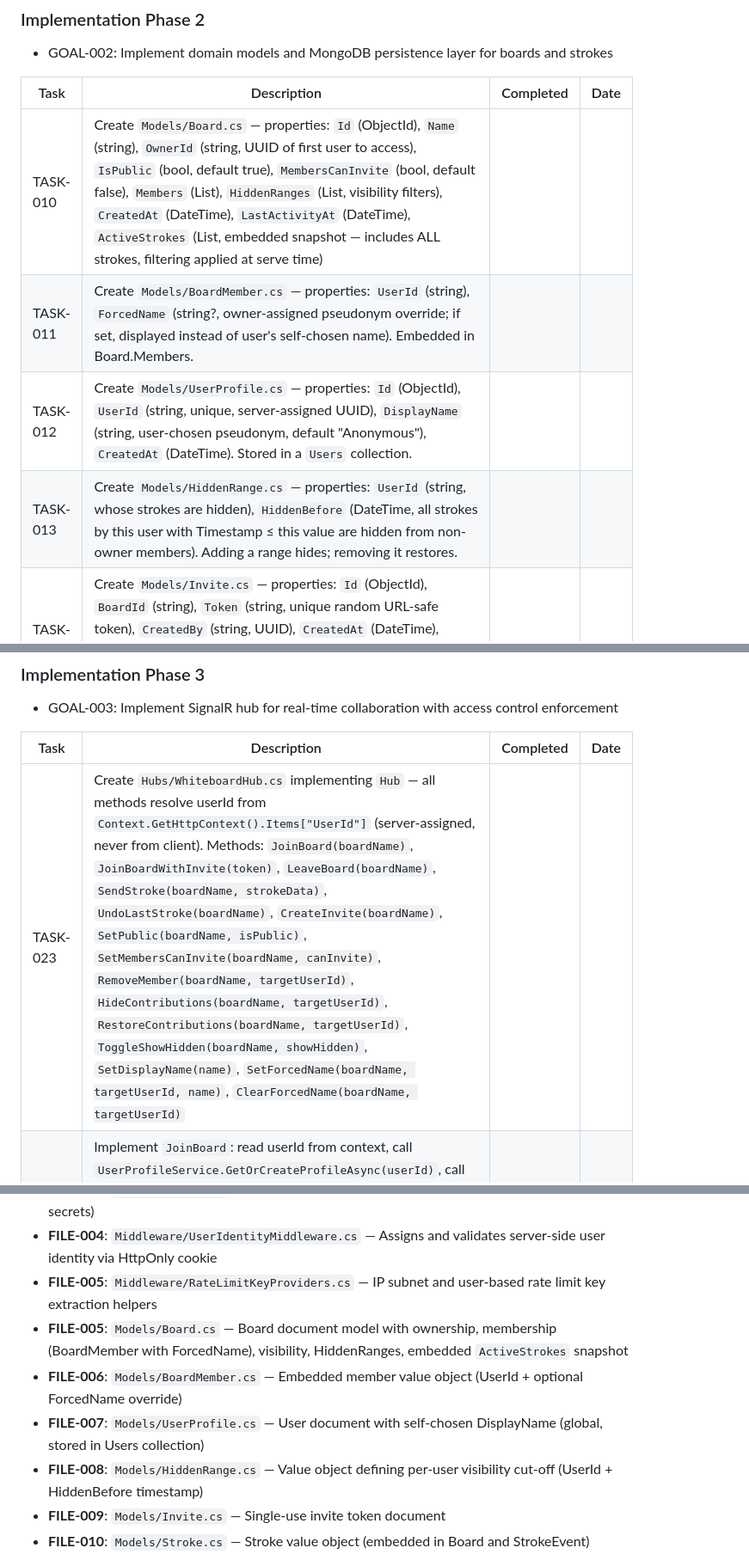
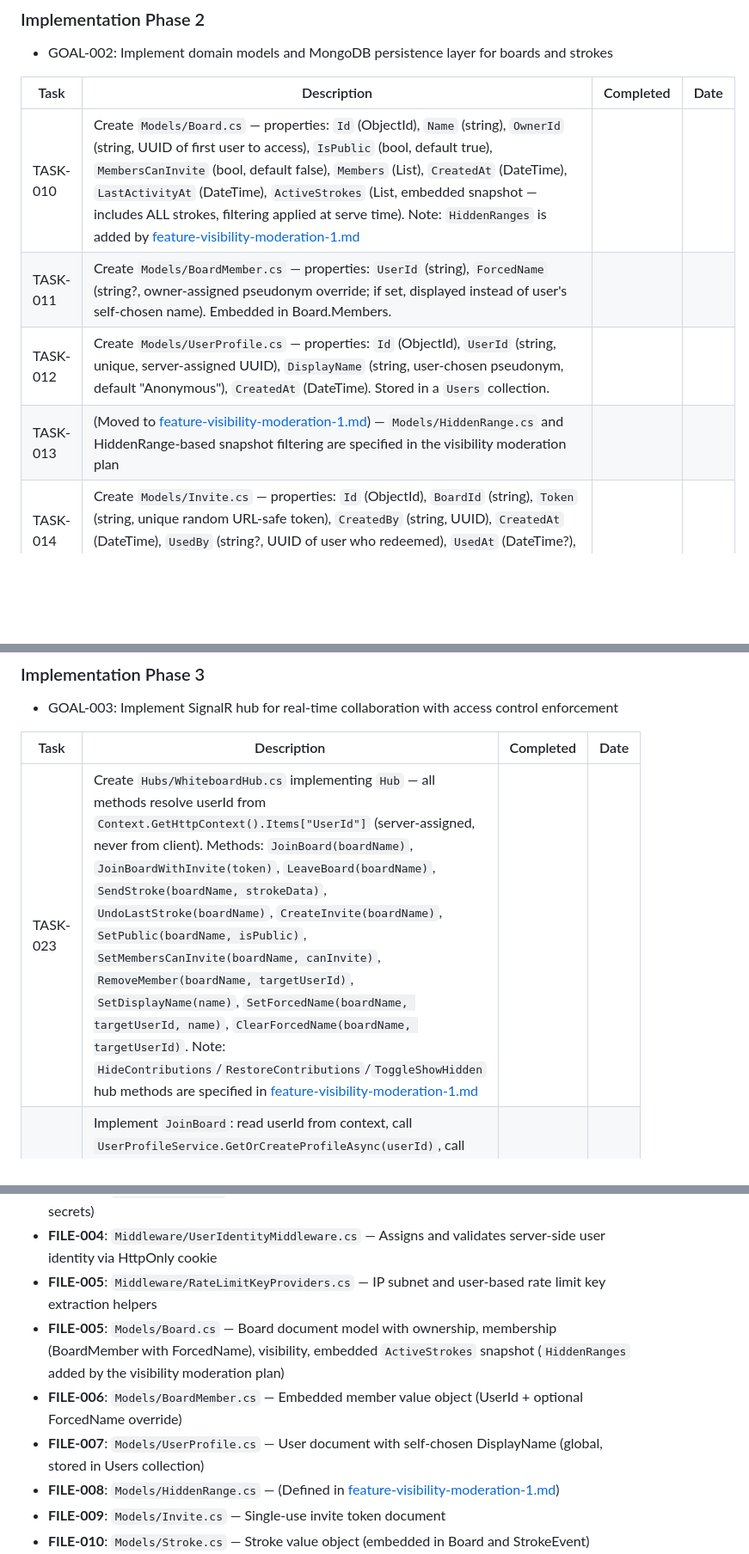
Before and after one commit to basilevs/canvas, a Markdown page: plan/feature-collaborative-whiteboard-1.md, 3 parts joined by grey strips. Shown at 86% size. Drawn GitHub-style; blank space fills up the shorter version.

```diff
--- a/plan/feature-collaborative-whiteboard-1.md
+++ b/plan/feature-collaborative-whiteboard-1.md
@@ -74,10 +72,10 @@ Technology demonstrator of ASP.NET Core and MongoDB implementing a collaborative
 
 | Task | Description | Completed | Date |
 |------|-------------|-----------|------|
-| TASK-010 | Create `Models/Board.cs` — properties: `Id` (ObjectId), `Name` (string), `OwnerId` (string, UUID of first user to access), `IsPublic` (bool, default true), `MembersCanInvite` (bool, default false), `Members` (List<BoardMember>), `HiddenRanges` (List<HiddenRange>, visibility filters), `CreatedAt` (DateTime), `LastActivityAt` (DateTime), `ActiveStrokes` (List<Stroke>, embedded snapshot — includes ALL strokes, filtering applied at serve time) | | |
+| TASK-010 | Create `Models/Board.cs` — properties: `Id` (ObjectId), `Name` (string), `OwnerId` (string, UUID of first user to access), `IsPublic` (bool, default true), `MembersCanInvite` (bool, default false), `Members` (List<BoardMember>), `CreatedAt` (DateTime), `LastActivityAt` (DateTime), `ActiveStrokes` (List<Stroke>, embedded snapshot — includes ALL strokes, filtering applied at serve time). Note: `HiddenRanges` is added by [feature-visibility-moderation-1.md](./feature-visibility-moderation-1.md) | | |
 | TASK-011 | Create `Models/BoardMember.cs` — properties: `UserId` (string), `ForcedName` (string?, owner-assigned pseudonym override; if set, displayed instead of user's self-chosen name). Embedded in Board.Members. | | |
 | TASK-012 | Create `Models/UserProfile.cs` — properties: `Id` (ObjectId), `UserId` (string, unique, server-assigned UUID), `DisplayName` (string, user-chosen pseudonym, default "Anonymous"), `CreatedAt` (DateTime). Stored in a `Users` collection. | | |
-| TASK-013 | Create `Models/HiddenRange.cs` — properties: `UserId` (string, whose strokes are hidden), `HiddenBefore` (DateTime, all strokes by this user with Timestamp ≤ this value are hidden from non-owner members). Adding a range hides; removing it restores. | | |
+| TASK-013 | (Moved to [feature-visibility-moderation-1.md](./feature-visibility-moderation-1.md)) — `Models/HiddenRange.cs` and HiddenRange-based snapshot filtering are specified in the visibility moderation plan | | |
 | TASK-014 | Create `Models/Invite.cs` — properties: `Id` (ObjectId), `BoardId` (string), `Token` (string, unique random URL-safe token), `CreatedBy` (string, UUID), `CreatedAt` (DateTime), `UsedBy` (string?, UUID of user who redeemed), `UsedAt` (DateTime?), `IsUsed` (bool, default false). Single-use: once redeemed, cannot be used again. | | |
 | TASK-015 | Create `Models/Stroke.cs` — properties: `Id` (ObjectId), `BoardId` (string), `UserId` (string), `Points` (List<Point>), `Color` (string), `Width` (float), `Timestamp` (DateTime, server-assigned UTC time when stroke was received), `Duration` (long, milliseconds from first point to last point in the stroke as measured by client), `SequenceNumber` (long). | | |
 | TASK-016 | Create `Models/StrokeEvent.cs` — properties: `Id` (ObjectId), `BoardId` (string), `Type` (enum: `Add`/`Remove`), `Stroke` (Stroke, the stroke added or removed), `UserId` (string), `Timestamp` (DateTime), `SequenceNumber` (long). Append-only event log for history replay and undo. | | |
@@ -94,7 +92,7 @@ Technology demonstrator of ASP.NET Core and MongoDB implementing a collaborative
 
 | Task | Description | Completed | Date |
 |------|-------------|-----------|------|
-| TASK-023 | Create `Hubs/WhiteboardHub.cs` implementing `Hub` — all methods resolve userId from `Context.GetHttpContext().Items["UserId"]` (server-assigned, never from client). Methods: `JoinBoard(boardName)`, `JoinBoardWithInvite(token)`, `LeaveBoard(boardName)`, `SendStroke(boardName, strokeData)`, `UndoLastStroke(boardName)`, `CreateInvite(boardName)`, `SetPublic(boardName, isPublic)`, `SetMembersCanInvite(boardName, canInvite)`, `RemoveMember(boardName, targetUserId)`, `HideContributions(boardName, targetUserId)`, `RestoreContributions(boardName, targetUserId)`, `ToggleShowHidden(boardName, showHidden)`, `SetDisplayName(name)`, `SetForcedName(boardName, targetUserId, name)`, `ClearForcedName(boardName, targetUserId)` | | |
+| TASK-023 | Create `Hubs/WhiteboardHub.cs` implementing `Hub` — all methods resolve userId from `Context.GetHttpContext().Items["UserId"]` (server-assigned, never from client). Methods: `JoinBoard(boardName)`, `JoinBoardWithInvite(token)`, `LeaveBoard(boardName)`, `SendStroke(boardName, strokeData)`, `UndoLastStroke(boardName)`, `CreateInvite(boardName)`, `SetPublic(boardName, isPublic)`, `SetMembersCanInvite(boardName, canInvite)`, `RemoveMember(boardName, targetUserId)`, `SetDisplayName(name)`, `SetForcedName(boardName, targetUserId, name)`, `ClearForcedName(boardName, targetUserId)`. Note: `HideContributions`/`RestoreContributions`/`ToggleShowHidden` hub methods are specified in [feature-visibility-moderation-1.md](./feature-visibility-moderation-1.md) | | |
 | TASK-024 | Implement `JoinBoard`: read userId from context, call `UserProfileService.GetOrCreateProfileAsync(userId)`, call `GetOrCreateBoardAsync(name, userId)` (first caller becomes owner+member). If board is private, verify `IsMemberAsync` — reject with `AccessDenied`. If public, auto-add as member. Send filtered snapshot + member list with resolved names to caller, broadcast `UserJoined(userId, displayName)` to group. | | |
 | TASK-025 | Implement `JoinBoardWithInvite`: read userId from context, call `InviteService.RedeemInviteAsync(token, userId)` — if successful, add user as member, join group, send filtered snapshot + member list. If token invalid/used, return `InvalidInvite` error. | | |
 | TASK-026 | Implement `SendStroke`: verify caller is a member, validate stroke data, add to snapshot, append event, broadcast to group | | |
@@ -172,10 +168,10 @@ Technology demonstrator of ASP.NET Core and MongoDB implementing a collaborative
 - **FILE-003**: `appsettings.json` — Add MongoDB database name and rate limit configuration (no secrets)
 - **FILE-004**: `Middleware/UserIdentityMiddleware.cs` — Assigns and validates server-side user identity via HttpOnly cookie
 - **FILE-005**: `Middleware/RateLimitKeyProviders.cs` — IP subnet and user-based rate limit key extraction helpers
-- **FILE-005**: `Models/Board.cs` — Board document model with ownership, membership (BoardMember with ForcedName), visibility, HiddenRanges, embedded `ActiveStrokes` snapshot
+- **FILE-005**: `Models/Board.cs` — Board document model with ownership, membership (BoardMember with ForcedName), visibility, embedded `ActiveStrokes` snapshot (`HiddenRanges` added by the visibility moderation plan)
 - **FILE-006**: `Models/BoardMember.cs` — Embedded member value object (UserId + optional ForcedName override)
 - **FILE-007**: `Models/UserProfile.cs` — User document with self-chosen DisplayName (global, stored in Users collection)
-- **FILE-008**: `Models/HiddenRange.cs` — Value object defining per-user visibility cut-off (UserId + HiddenBefore timestamp)
+- **FILE-008**: `Models/HiddenRange.cs` — (Defined in [feature-visibility-moderation-1.md](./feature-visibility-moderation-1.md))
 - **FILE-009**: `Models/Invite.cs` — Single-use invite token document
 - **FILE-010**: `Models/Stroke.cs` — Stroke value object (embedded in Board and StrokeEvent)
 - **FILE-011**: `Models/StrokeEvent.cs` — Append-only event log document (Add/Remove events for replay & undo)
```
Also changed, not shown: other parts of plan/feature-collaborative-whiteboard-1.md (+10 -16 lines), plan/feature-visibility-moderation-1.md (added, +130 -0 lines).
